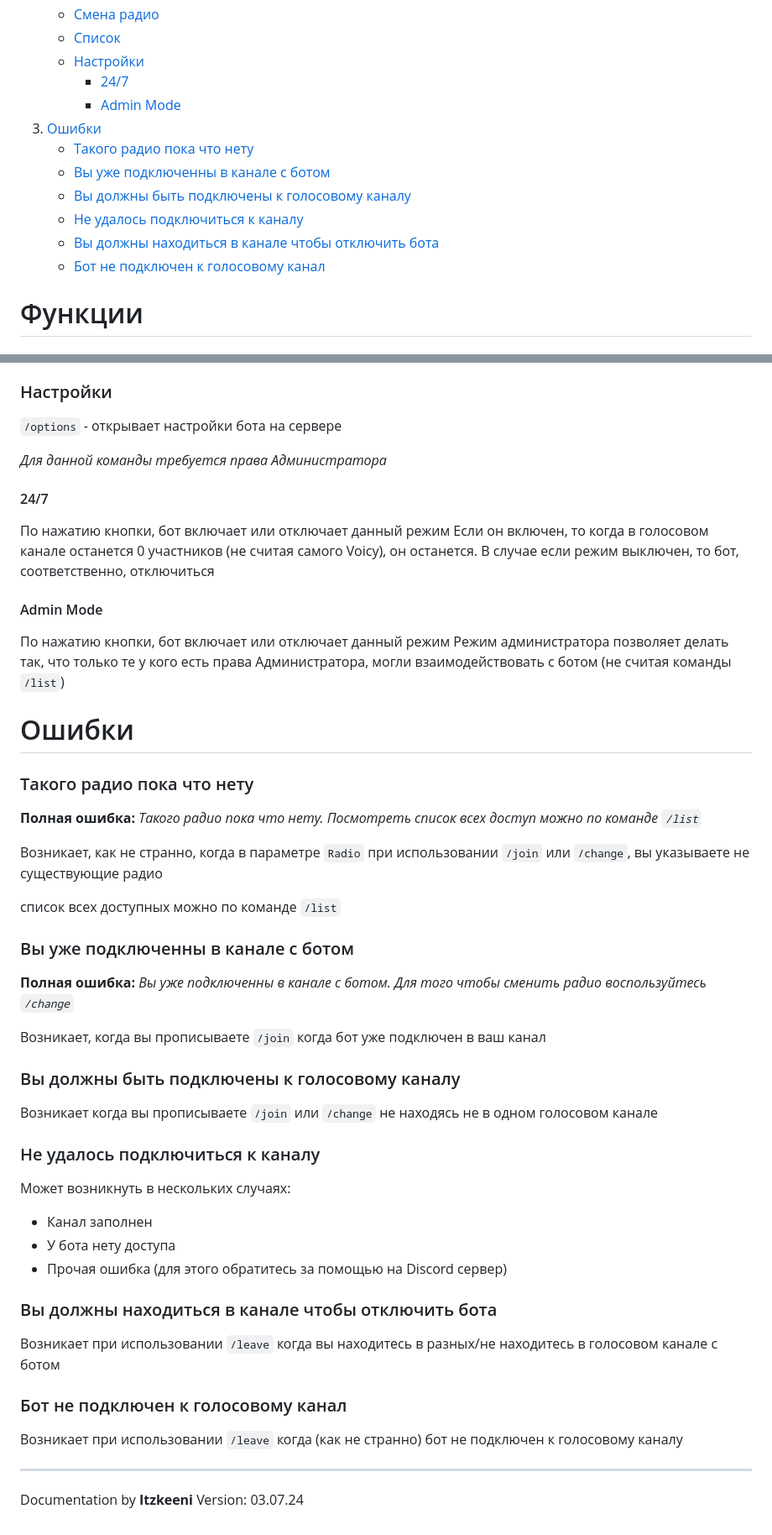
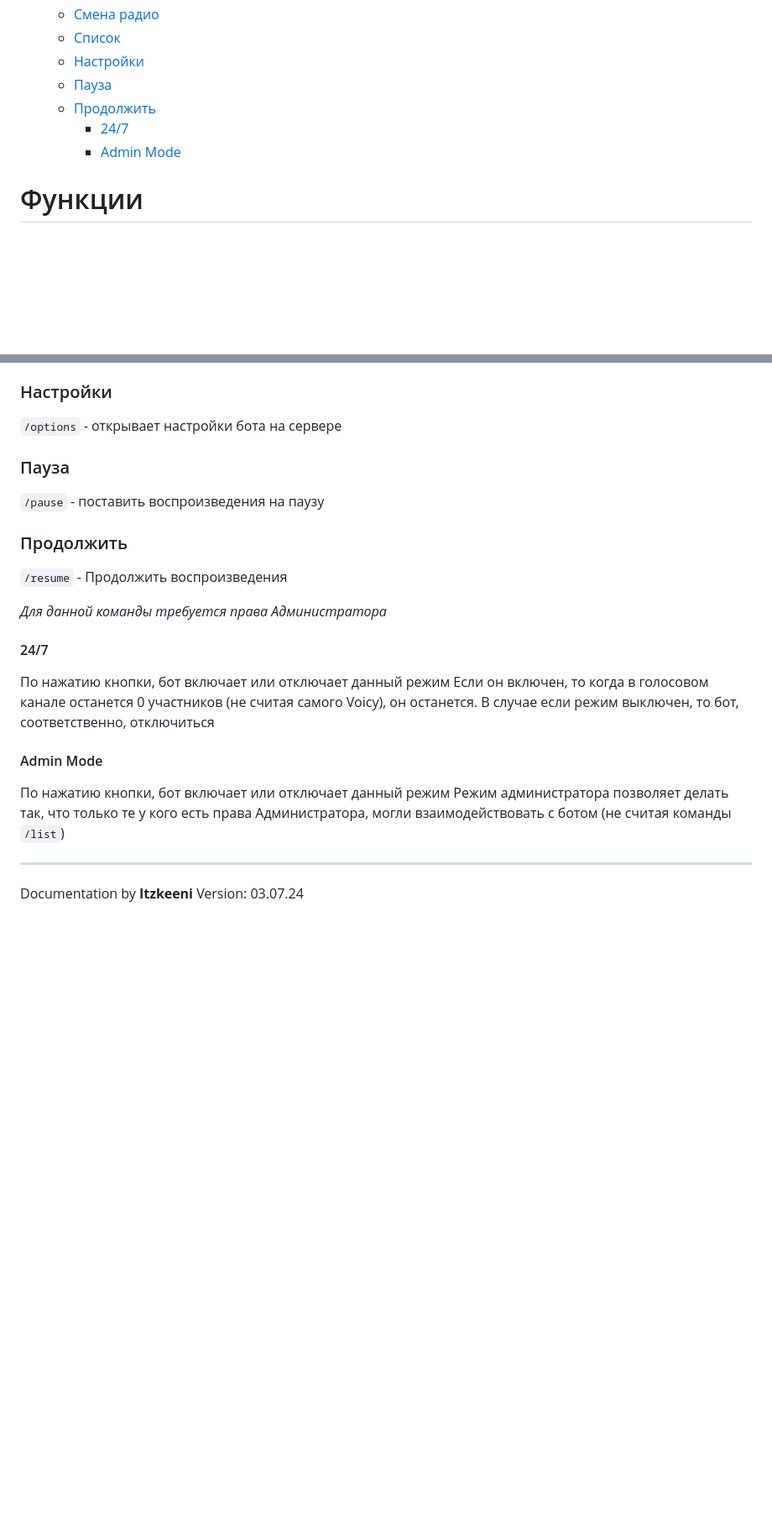
Before and after one commit to KenykaGit/old.voicy.site, a Markdown page: documentations/Docs/Documentation.md, 2 parts joined by grey strips. Shown: that part at 84% size. Drawn GitHub-style; blank space fills up the shorter version.

Commit message:
Add /resume and /pause inforamtion in documentations

```diff
--- a/documentations/Docs/Documentation.md
+++ b/documentations/Docs/Documentation.md
@@ -23,15 +23,10 @@
    - [Смена радио](#change)
    - [Список](#list)
    - [Настройки](#settings)
+   - [Пауза](#pause)
+   - [Продолжить](#resume)
      - [24/7](#always)
      - [Admin Mode](#adminmode)
-3. [Ошибки](#error)
-   - [Такого радио пока что нету](#404)
-   - [Вы уже подключенны в канале с ботом](#401)
-   - [Вы должны быть подключены к голосовому каналу](#402)
-   - [Не удалось подключиться к каналу](#500)
-   - [Вы должны находиться в канале чтобы отключить бота](#403)
-   - [Бот не подключен к голосовому канал](#405)
 
 # Функции
 
@@ -71,6 +66,18 @@
 
 `/options` - открывает настройки бота на сервере
 
+### Пауза
+
+<a name="pause"></a>
+
+`/pause` - поставить воспроизведения на паузу
+
+### Продолжить
+
+<a name="resume"></a>
+
+`/resume` - Продолжить воспроизведения
+
 _Для данной команды требуется права Администратора_
 
 #### 24/7
@@ -87,58 +94,6 @@ _Для данной команды требуется права Админис
 По нажатию кнопки, бот включает или отключает данный режим
 Режим администратора позволяет делать так, что только те у кого есть права Администратора, могли взаимодействовать с ботом (не считая команды `/list`)
 
-# Ошибки
-
-<a name="error"></a>
-
-### Такого радио пока что нету
-
-<a name="404"></a>
-
-**Полная ошибка:**
-_Такого радио пока что нету. Посмотреть список всех доступ можно по команде `/list`_
-
-Возникает, как не странно, когда в параметре `Radio` при использовании `/join` или `/change`, вы указываете не существующие радио
-
-список всех доступных можно по команде `/list`
-
-### Вы уже подключенны в канале с ботом
-
-<a name="400"></a>
-
-**Полная ошибка:**
-_Вы уже подключенны в канале с ботом. Для того чтобы сменить радио воспользуйтесь `/change`_
-
-Возникает, когда вы прописываете `/join` когда бот уже подключен в ваш канал
-
-### Вы должны быть подключены к голосовому каналу
-
-<a name="401"></a>
-
-Возникает когда вы прописываете `/join` или `/change` не находясь не в одном голосовом канале
-
-### Не удалось подключиться к каналу
-
-<a name="500"></a>
-
-Может возникнуть в нескольких случаях:
-
-- Канал заполнен
-- У бота нету доступа
-- Прочая ошибка (для этого обратитесь за помощью на Discord сервер)
-
-### Вы должны находиться в канале чтобы отключить бота
-
-<a name="403"></a>
-
-Возникает при использовании `/leave` когда вы находитесь в разных/не находитесь в голосовом канале с ботом
-
-### Бот не подключен к голосовому канал
-
-<a name="405"></a>
-
-Возникает при использовании `/leave` когда (как не странно) бот не подключен к голосовому каналу
-
 ---
 
 Documentation by **Itzkeeni**
```
